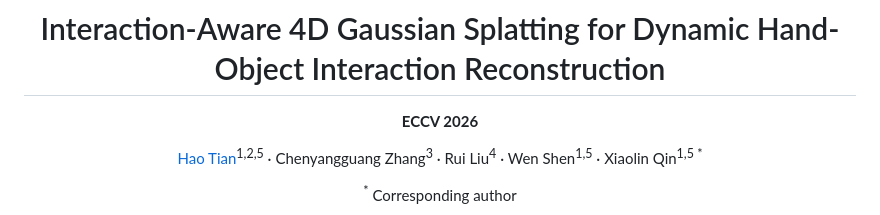
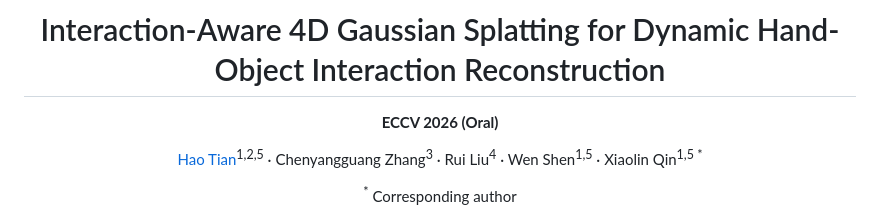
Before and after one commit to HaoTian23UCAS/Interaction-Aware-Gau, a Markdown page: README.md, the part around the change. Drawn GitHub-style.

```diff
--- a/README.md
+++ b/README.md
@@ -2,7 +2,7 @@
 
 # Interaction-Aware 4D Gaussian Splatting for Dynamic Hand-Object Interaction Reconstruction
 
-**ECCV 2026**
+**ECCV 2026 (Oral)**
 
 [Hao Tian](https://github.com/HaoTian23UCAS)<sup>1,2,5</sup> &middot;
 Chenyangguang Zhang<sup>3</sup> &middot;
```
